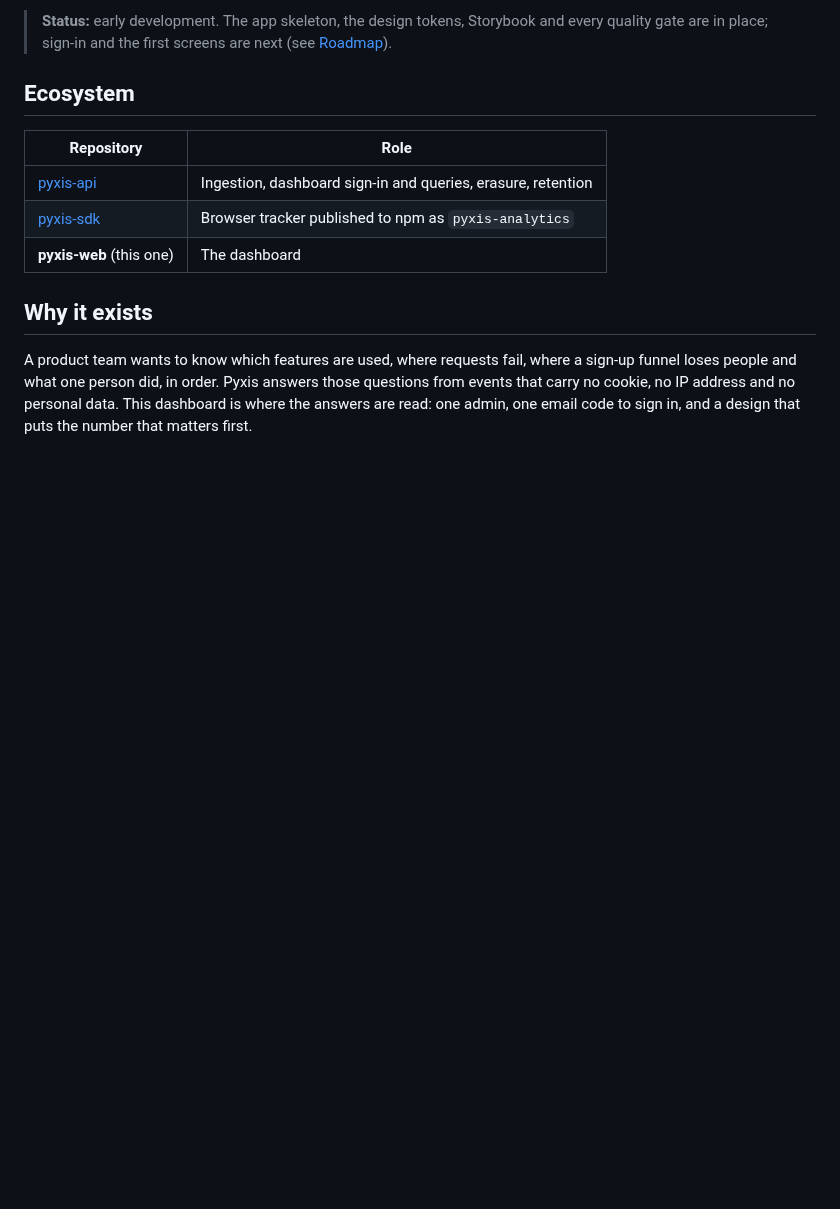
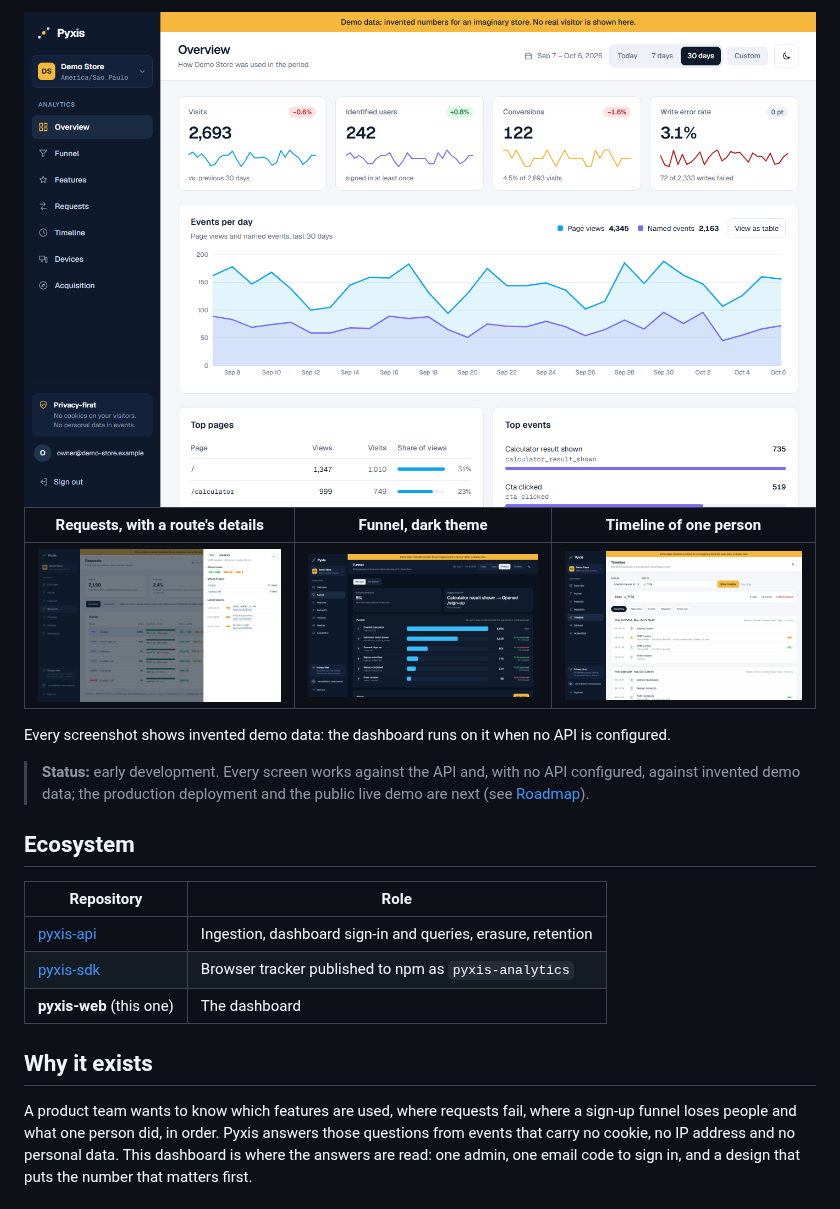
Before and after one commit to samuelcsantana/pyxis-web, a Markdown page: README.md, the part around one of its changes. Rendered like a GitHub page; pictures changed too: .github/assets/screenshots/funnel-dark.png (added), .github/assets/screenshots/overview-light.png (added), .github/assets/screenshots/requests-light.png (added); blank space fills up the shorter version.

Commit message:
docs(readme): show the dashboard, link the public pages, update the status
The README now opens with screenshots of the dashboard on its invented demo data: the overview in
the reader's theme (light or dark), and Requests with a route's details, a funnel in the dark theme
and one person's timeline. They were taken at 1440 by 900 from a production build with no API
configured, so they show exactly what the live demo will.

It also links the three public pages (this Storybook, the API reference, the SDK playground) with
a Storybook badge, and replaces a status line that still said sign-in and the first screens were
next.

```diff
--- a/README.md
+++ b/README.md
@@ -19,8 +24,20 @@ per-person timelines of a product, measured without cookies or personal data.**
 
 </div>
 
-> **Status:** early development. The app skeleton, the design tokens, Storybook and every quality
-> gate are in place; sign-in and the first screens are next (see [Roadmap](#roadmap)).
+<picture>
+  <source media="(prefers-color-scheme: dark)" srcset=".github/assets/screenshots/overview-dark.png">
+  <img alt="The overview of the demo store: four KPI cards with sparklines, page views and named events per day, the top pages and the top events" src=".github/assets/screenshots/overview-light.png" width="100%">
+</picture>
+
+| Requests, with a route's details                                                                                                                                                                      | Funnel, dark theme                                                                                                                                 | Timeline of one person                                                                                                                           |
+| ----------------------------------------------------------------------------------------------------------------------------------------------------------------------------------------------------- | -------------------------------------------------------------------------------------------------------------------------------------------------- | ------------------------------------------------------------------------------------------------------------------------------------------------ |
+| <img alt="The routes of the demo store with the details of POST /orders open: status codes, the screens where it failed and its latest failures" src=".github/assets/screenshots/requests-light.png"> | <img alt="A six-step sign-up funnel with the share that continued and the drop-off at each step" src=".github/assets/screenshots/funnel-dark.png"> | <img alt="The timeline of the demo person: a failed order, its retry and the order created" src=".github/assets/screenshots/timeline-light.png"> |
+
+Every screenshot shows invented demo data: the dashboard runs on it when no API is configured.
+
+> **Status:** early development. Every screen works against the API and, with no API configured,
+> against invented demo data; the production deployment and the public live demo are next (see
+> [Roadmap](#roadmap)).
 
 ## Ecosystem
 
```
Also changed, not shown: other parts of README.md (+5 -0 lines), .github/assets/screenshots/overview-dark.png (added).
